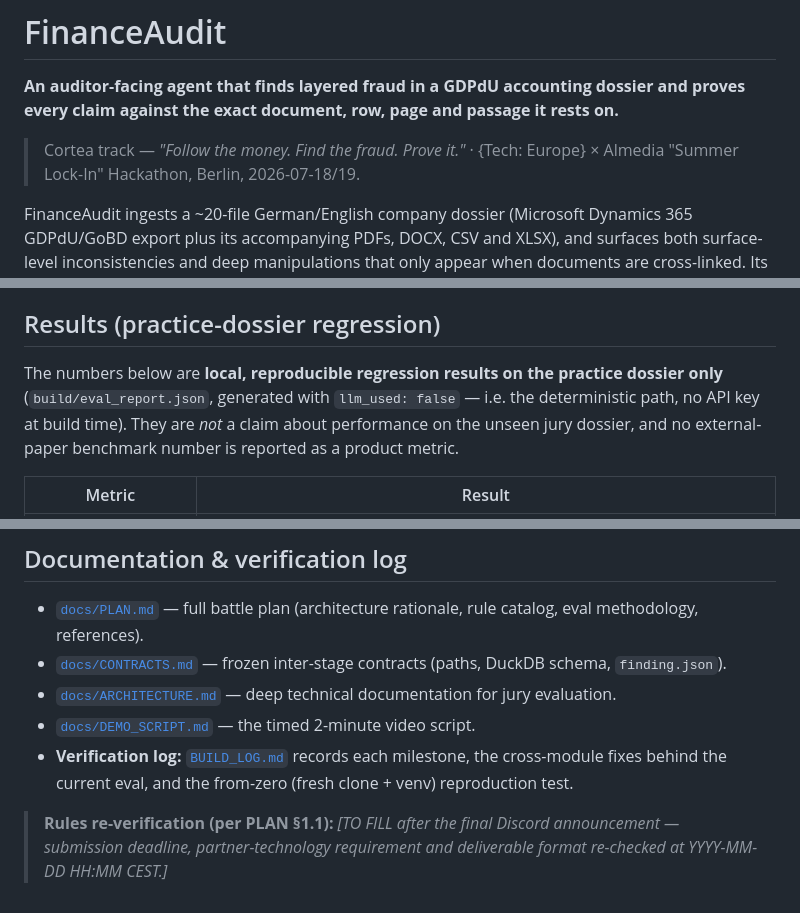
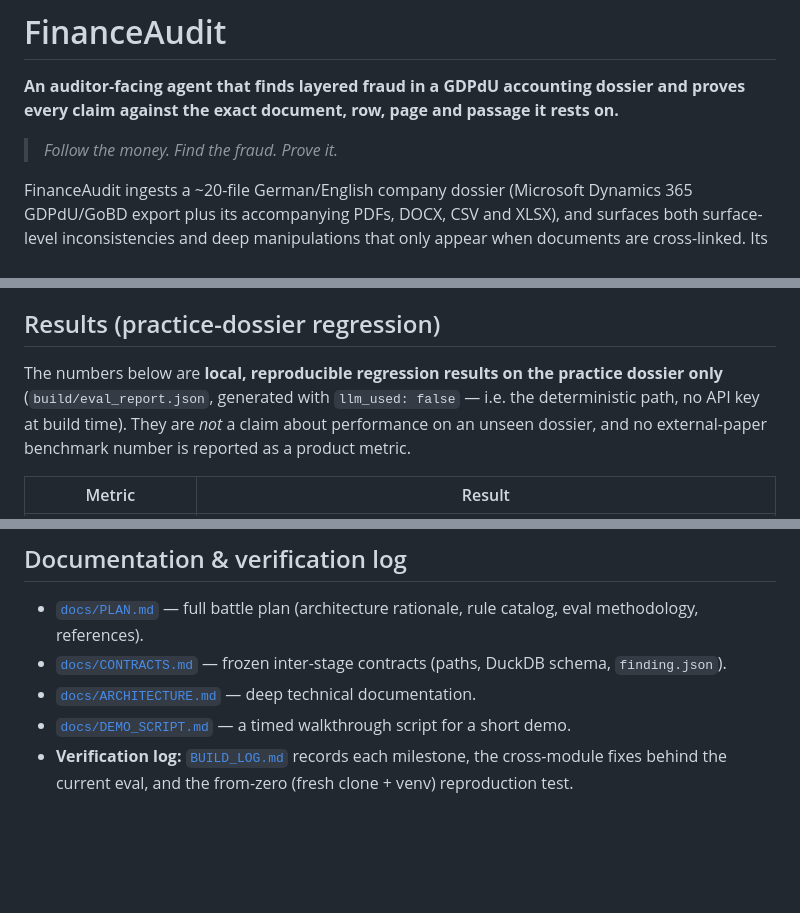
Before and after one commit to Qihao-Duan/FinanceAudit, a Markdown page: README.md, 3 parts joined by grey strips. Rendered like a GitHub page; blank space fills up the shorter version.

Commit message:
README: remove hackathon-specific references (event name, track, jury, Discord, partner-tech framing)
Co-Authored-By: Claude Fable 5 <noreply@anthropic.com>

```diff
--- a/README.md
+++ b/README.md
@@ -2,7 +2,7 @@
 
 **An auditor-facing agent that finds layered fraud in a GDPdU accounting dossier and proves every claim against the exact document, row, page and passage it rests on.**
 
-> Cortea track — *"Follow the money. Find the fraud. Prove it."* · {Tech: Europe} × Almedia "Summer Lock-In" Hackathon, Berlin, 2026-07-18/19.
+> *Follow the money. Find the fraud. Prove it.*
 
 FinanceAudit ingests a ~20-file German/English company dossier (Microsoft Dynamics 365 GDPdU/GoBD export plus its accompanying PDFs, DOCX, CSV and XLSX), and surfaces both surface-level inconsistencies and deep manipulations that only appear when documents are cross-linked. Its guiding principle is **"no number without a source"**: every asserted euro amount is recomputed in code from operands that each carry a resolvable citation, and every finding links back to a highlighted cell or PDF passage in an interactive evidence-card UI. The architecture deliberately splits the work — **deterministic code computes and quantifies; the LLM only maps semantics, adjudicates within a narrowed candidate set, and narrates** — so that no arithmetic and no accusation ever originates from a language model.
 
@@ -176,7 +176,7 @@ FA_BUILD_DIR=build_finals FA_DATA_DIR=data/finals ./scripts/serve_ui.sh
 
 ## Results (practice-dossier regression)
 
-The numbers below are **local, reproducible regression results on the practice dossier only** (`build/eval_report.json`, generated with `llm_used: false` — i.e. the deterministic path, no API key at build time). They are *not* a claim about performance on the unseen jury dossier, and no external-paper benchmark number is reported as a product metric.
+The numbers below are **local, reproducible regression results on the practice dossier only** (`build/eval_report.json`, generated with `llm_used: false` — i.e. the deterministic path, no API key at build time). They are *not* a claim about performance on an unseen dossier, and no external-paper benchmark number is reported as a product metric.
 
 | Metric | Result |
 |---|---|
@@ -244,8 +244,6 @@ The dossiers under `data/` (practice **and** finals), API keys, caches and model
 
 - [`docs/PLAN.md`](docs/PLAN.md) — full battle plan (architecture rationale, rule catalog, eval methodology, references).
 - [`docs/CONTRACTS.md`](docs/CONTRACTS.md) — frozen inter-stage contracts (paths, DuckDB schema, `finding.json`).
-- [`docs/ARCHITECTURE.md`](docs/ARCHITECTURE.md) — deep technical documentation for jury evaluation.
-- [`docs/DEMO_SCRIPT.md`](docs/DEMO_SCRIPT.md) — the timed 2-minute video script.
+- [`docs/ARCHITECTURE.md`](docs/ARCHITECTURE.md) — deep technical documentation.
+- [`docs/DEMO_SCRIPT.md`](docs/DEMO_SCRIPT.md) — a timed walkthrough script for a short demo.
 - **Verification log:** [`BUILD_LOG.md`](BUILD_LOG.md) records each milestone, the cross-module fixes behind the current eval, and the from-zero (fresh clone + venv) reproduction test.
-
-> **Rules re-verification (per PLAN §1.1):** _[TO FILL after the final Discord announcement — submission deadline, partner-technology requirement and deliverable format re-checked at YYYY-MM-DD HH:MM CEST.]_
```
Also changed, not shown: other parts of README.md (+1 -1 lines).
